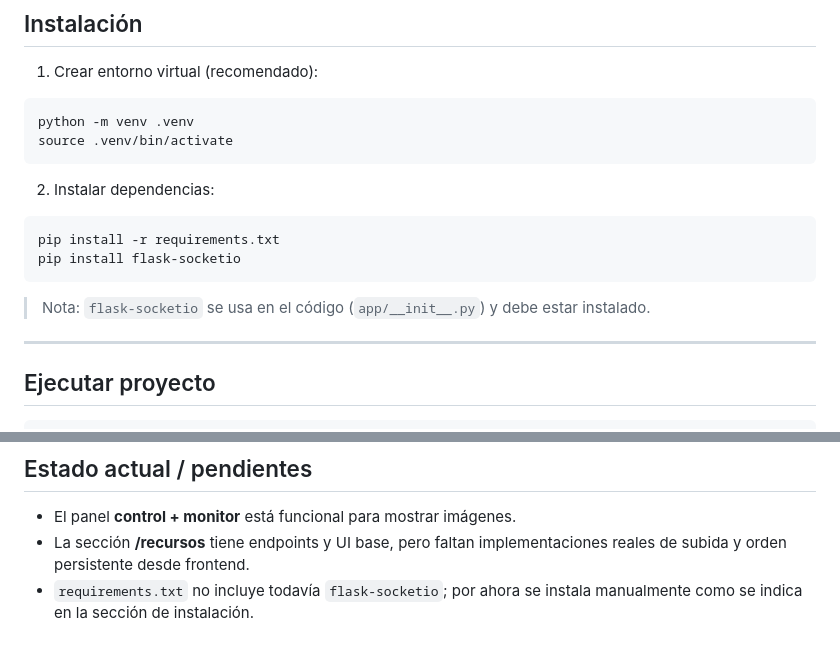
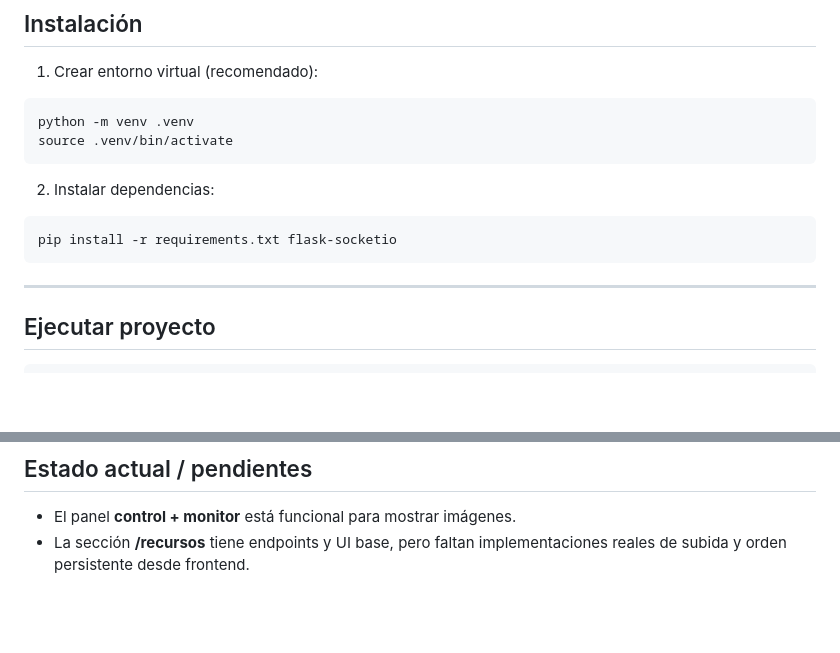
Before and after one commit to dev-lumpy/presentaciones, a Markdown page: README.md, 2 parts joined by grey strips. Drawn GitHub-style; blank space fills up the shorter version.

Commit message:
docs: simplify dependency install instructions in README
Agent-Logs-Url: https://github.com/dev-lumpy/presentaciones/sessions/c53f194c-13de-4aae-92e0-ea30c722fbc6

Co-authored-by: dev-lumpy <87136226+dev-lumpy@users.noreply.github.com>

````diff
--- a/README.md
+++ b/README.md
@@ -49,11 +49,8 @@ source .venv/bin/activate
 2. Instalar dependencias:
 
 ```bash
-pip install -r requirements.txt
-pip install flask-socketio
+pip install -r requirements.txt flask-socketio
 ```
-
-> Nota: `flask-socketio` se usa en el código (`app/__init__.py`) y debe estar instalado.
 
 ---
 
@@ -129,4 +126,3 @@ Desde `recursos_route.py`:
 
 - El panel **control + monitor** está funcional para mostrar imágenes.
 - La sección **/recursos** tiene endpoints y UI base, pero faltan implementaciones reales de subida y orden persistente desde frontend.
-- `requirements.txt` no incluye todavía `flask-socketio`; por ahora se instala manualmente como se indica en la sección de instalación.
````
Also changed, not shown: other parts of README.md (+1 -1 lines).
